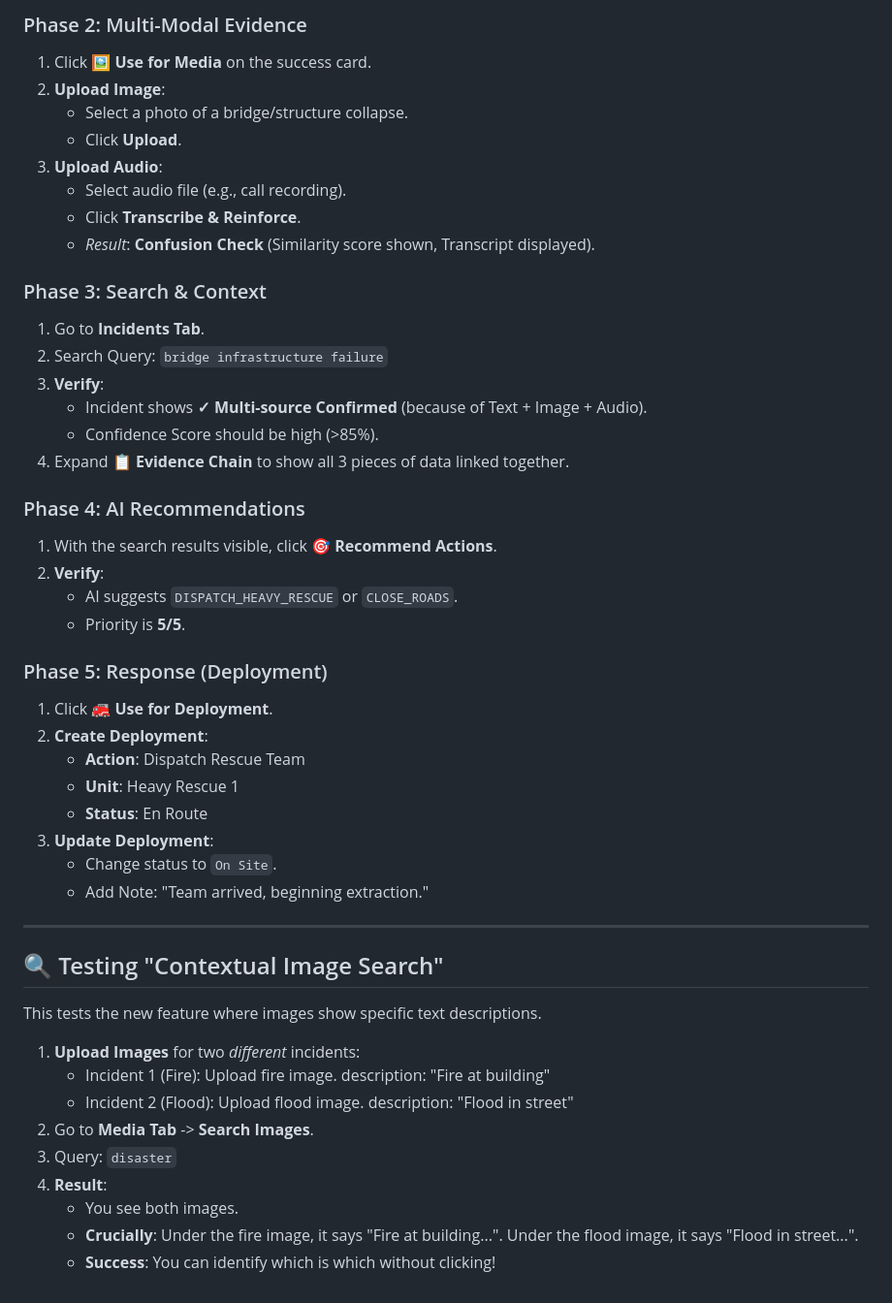
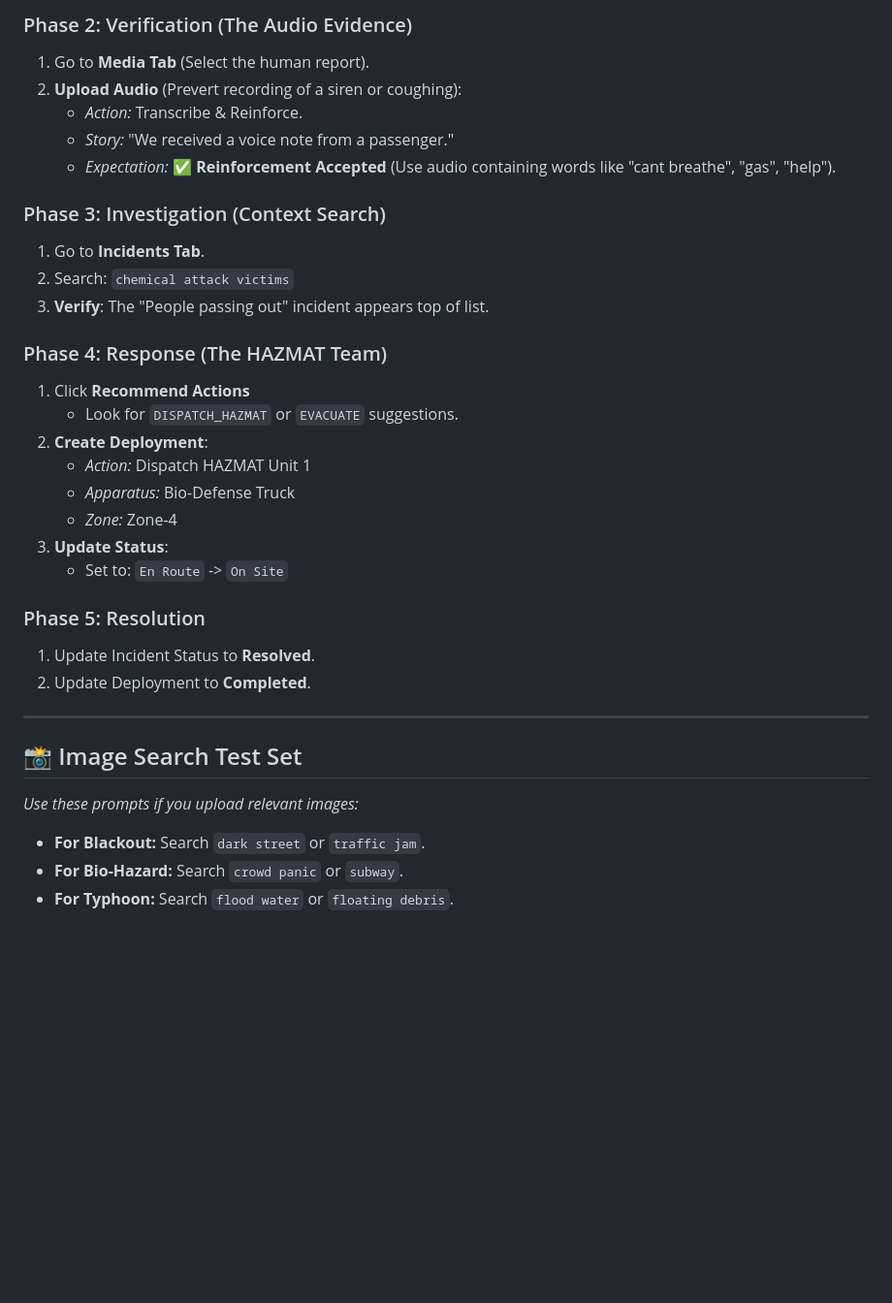
Before and after one commit to bytebender77/RESPOND, a Markdown page: demo/DEMO_TEST_SCENARIOS.md, the part around one of its changes. Shown at 97% size. GitHub-like rendering; blank space fills up the shorter version.

Commit message:
Docs: Update demo scenarios with fresh batch (Bio-Hazard, Blackout)

```diff
--- a/demo/DEMO_TEST_SCENARIOS.md
+++ b/demo/DEMO_TEST_SCENARIOS.md
@@ -79,50 +70,35 @@ Follow this script to demonstrate **every key feature** in 5 minutes.
 
-### Phase 2: Multi-Modal Evidence
-1.  Click **🖼️ Use for Media** on the success card.
-2.  **Upload Image**:
-    *   Select a photo of a bridge/structure collapse.
-    *   Click **Upload**.
-3.  **Upload Audio**:
-    *   Select audio file (e.g., call recording).
-    *   Click **Transcribe & Reinforce**.
-    *   *Result*: **Confusion Check** (Similarity score shown, Transcript displayed).
+### Phase 2: Verification (The Audio Evidence)
+1.  Go to **Media Tab** (Select the human report).
+2.  **Upload Audio** (Prevert recording of a siren or coughing):
+    *   *Action:* Transcribe & Reinforce.
+    *   *Story:* "We received a voice note from a passenger."
+    *   *Expectation:* **✅ Reinforcement Accepted** (Use audio containing words like "cant breathe", "gas", "help").
 
-### Phase 3: Search & Context
+### Phase 3: Investigation (Context Search)
 1.  Go to **Incidents Tab**.
-2.  Search Query: `bridge infrastructure failure`
-3.  **Verify**:
-    *   Incident shows **✓ Multi-source Confirmed** (because of Text + Image + Audio).
-    *   Confidence Score should be high (>85%).
-4.  Expand **📋 Evidence Chain** to show all 3 pieces of data linked together.
+2.  Search: `chemical attack victims`
+3.  **Verify**: The "People passing out" incident appears top of list.
 
-### Phase 4: AI Recommendations
-1.  With the search results visible, click **🎯 Recommend Actions**.
-2.  **Verify**:
-    *   AI suggests `DISPATCH_HEAVY_RESCUE` or `CLOSE_ROADS`.
-    *   Priority is **5/5**.
+### Phase 4: Response (The HAZMAT Team)
+1.  Click **Recommend Actions**
+    *   Look for `DISPATCH_HAZMAT` or `EVACUATE` suggestions.
+2.  **Create Deployment**:
+    *   *Action:* Dispatch HAZMAT Unit 1
+    *   *Apparatus:* Bio-Defense Truck
+    *   *Zone:* Zone-4
+3.  **Update Status**:
+    *   Set to: `En Route` -> `On Site`
 
-### Phase 5: Response (Deployment)
-1.  Click **🚒 Use for Deployment**.
-2.  **Create Deployment**:
-    *   **Action**: Dispatch Rescue Team
-    *   **Unit**: Heavy Rescue 1
-    *   **Status**: En Route
-3.  **Update Deployment**:
-    *   Change status to `On Site`.
-    *   Add Note: "Team arrived, beginning extraction."
+### Phase 5: Resolution
+1.  Update Incident Status to **Resolved**.
+2.  Update Deployment to **Completed**.
 
 ---
 
-## 🔍 Testing "Contextual Image Search"
+## 📸 Image Search Test Set
+*Use these prompts if you upload relevant images:*
 
-This tests the new feature where images show specific text descriptions.
-
-1.  **Upload Images** for two *different* incidents:
-    *   Incident 1 (Fire): Upload fire image. description: "Fire at building"
-    *   Incident 2 (Flood): Upload flood image. description: "Flood in street"
-2.  Go to **Media Tab** -> **Search Images**.
-3.  Query: `disaster`
-4.  **Result**:
-    *   You see both images.
-    *   **Crucially**: Under the fire image, it says "Fire at building...". Under the flood image, it says "Flood in street...".
-    *   **Success**: You can identify which is which without clicking!
+*   **For Blackout:** Search `dark street` or `traffic jam`.
+*   **For Bio-Hazard:** Search `crowd panic` or `subway`.
+*   **For Typhoon:** Search `flood water` or `floating debris`.
```
Also changed, not shown: other parts of demo/DEMO_TEST_SCENARIOS.md (+51 -60 lines).
